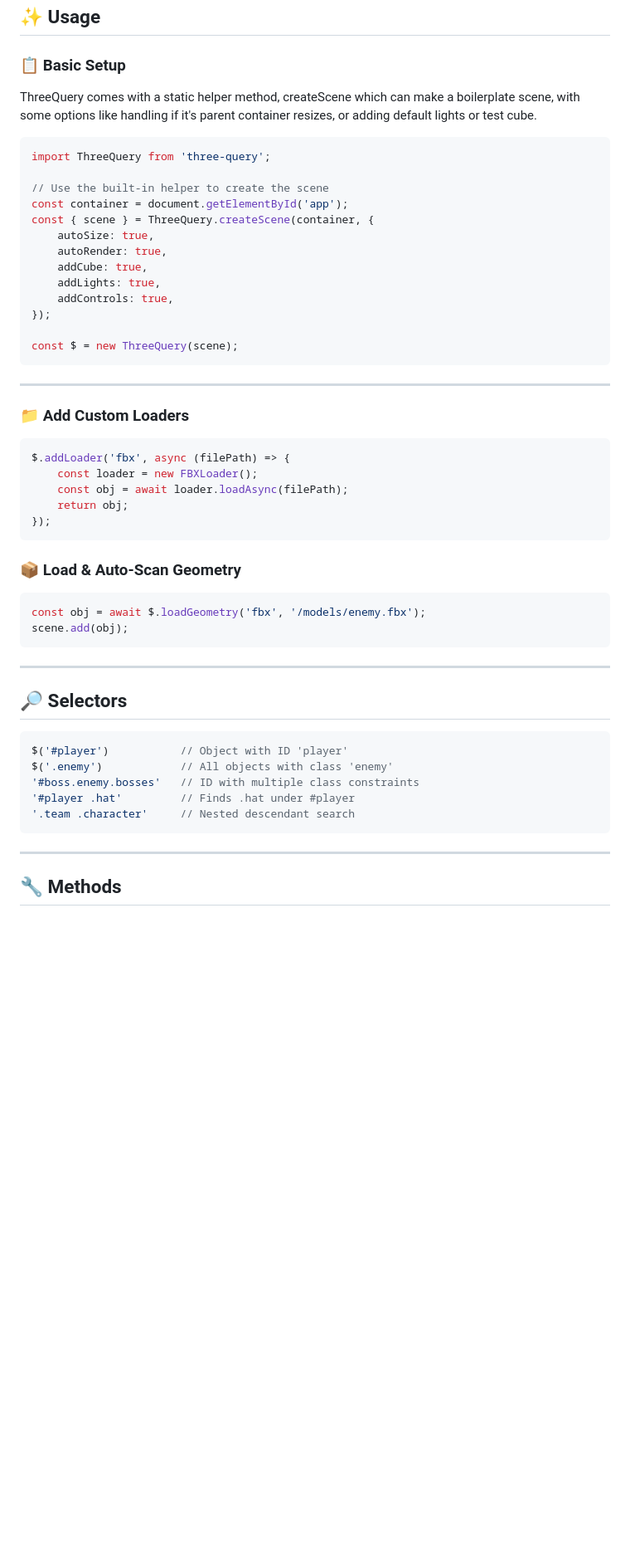
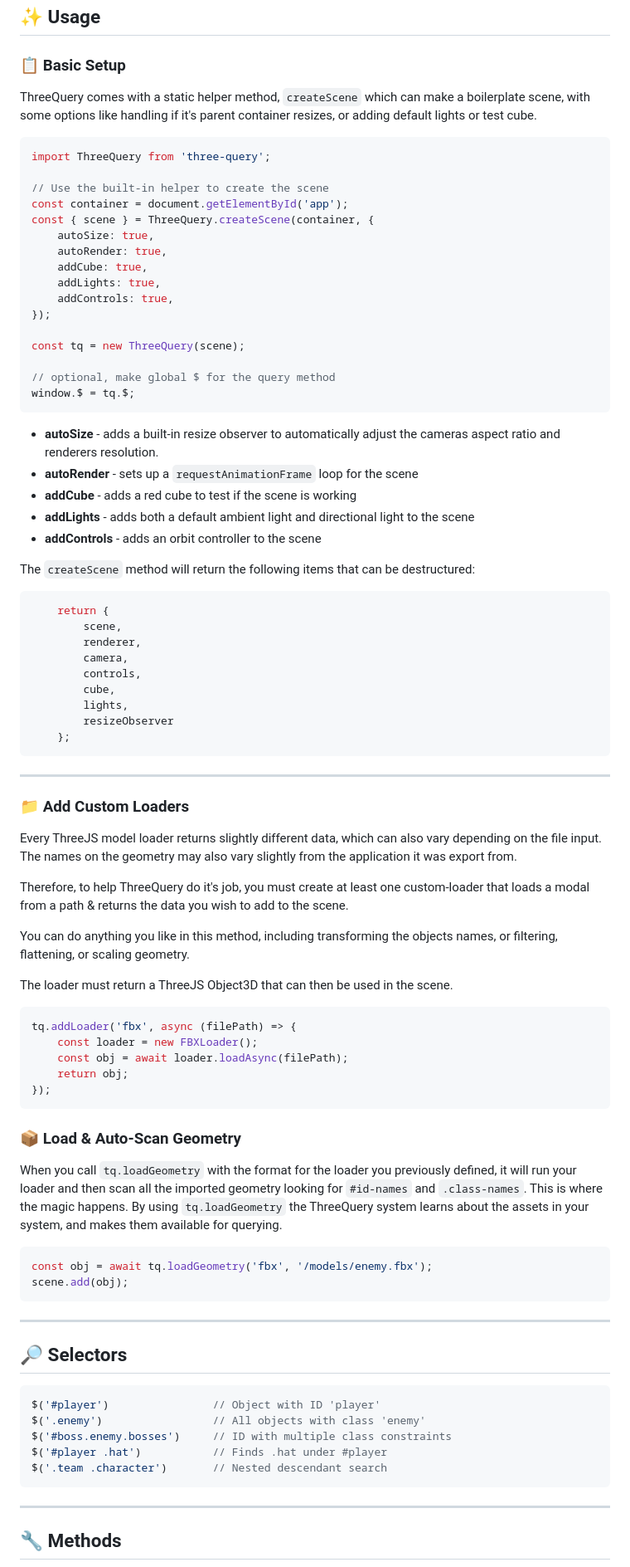
Before and after one commit to orokro/ThreeQuery, a Markdown page: README.MD, the part around one of its changes. Shown at 83% size. Rendered like a GitHub page; blank space fills up the shorter version.

````diff
--- a/README.MD
+++ b/README.MD
@@ -57,7 +59,7 @@ ThreeQuery will parse names using:
 
 ### 📋 Basic Setup
 
-ThreeQuery comes with a static helper method, createScene which can make a boilerplate scene, with some options like handling if it's parent container resizes, or adding default lights or test cube.
+ThreeQuery comes with a static helper method, `createScene` which can make a boilerplate scene, with some options like handling if it's parent container resizes, or adding default lights or test cube.
 
 ```js
 import ThreeQuery from 'three-query';
@@ -72,15 +74,46 @@ const { scene } = ThreeQuery.createScene(container, {
 	addControls: true,
 });
 
-const $ = new ThreeQuery(scene);
+const tq = new ThreeQuery(scene);
+
+// optional, make global $ for the query method
+window.$ = tq.$;
+```
+
+- **autoSize** - adds a built-in resize observer to automatically adjust the cameras aspect ratio and renderers resolution.
+- **autoRender** - sets up a `requestAnimationFrame` loop for the scene
+- **addCube** - adds a red cube to test if the scene is working
+- **addLights** - adds both a default ambient light and directional light to the scene
+- **addControls** - adds an orbit controller to the scene
+
+The `createScene` method will return the following items that can be destructured:
+
+```js
+	return {
+		scene,
+		renderer,
+		camera,
+		controls,
+		cube,
+		lights,
+		resizeObserver
+	};
 ```
 
 ---
 
 ### 📁 Add Custom Loaders
 
+Every ThreeJS model loader returns slightly different data, which can also vary depending on the file input. The names on the geometry may also vary slightly from the application it was export from.
+
+Therefore, to help ThreeQuery do it's job, you must create at least one custom-loader that loads a modal from a path & returns the data you wish to add to the scene.
+
+You can do anything you like in this method, including transforming the objects names, or filtering, flattening, or scaling geometry.
+
+The loader must return a ThreeJS Object3D that can then be used in the scene.
+
 ```js
-$.addLoader('fbx', async (filePath) => {
+tq.addLoader('fbx', async (filePath) => {
 	const loader = new FBXLoader();
 	const obj = await loader.loadAsync(filePath);
 	return obj;
@@ -89,8 +122,10 @@ $.addLoader('fbx', async (filePath) => {
 
 ### 📦 Load & Auto-Scan Geometry
 
+When you call `tq.loadGeometry` with the format for the loader you previously defined, it will run your loader and then scan all the imported geometry looking for `#id-names` and `.class-names`. This is where the magic happens. By using `tq.loadGeometry` the ThreeQuery system learns about the assets in your system, and makes them available for querying.
+
 ```js
-const obj = await $.loadGeometry('fbx', '/models/enemy.fbx');
+const obj = await tq.loadGeometry('fbx', '/models/enemy.fbx');
 scene.add(obj);
 ```
 
@@ -99,11 +134,11 @@ scene.add(obj);
 ## 🔎 Selectors
 
 ```js
-$('#player')           // Object with ID 'player'
-$('.enemy')            // All objects with class 'enemy'
-'#boss.enemy.bosses'   // ID with multiple class constraints
-'#player .hat'         // Finds .hat under #player
-'.team .character'     // Nested descendant search
+$('#player')           		// Object with ID 'player'
+$('.enemy')            		// All objects with class 'enemy'
+$('#boss.enemy.bosses')   	// ID with multiple class constraints
+$('#player .hat')         	// Finds .hat under #player
+$('.team .character')     	// Nested descendant search
 ```
 
 ---
````
Also changed, not shown: other parts of README.MD (+91 -15 lines), README_old.MD (added, +252 -0 lines).
